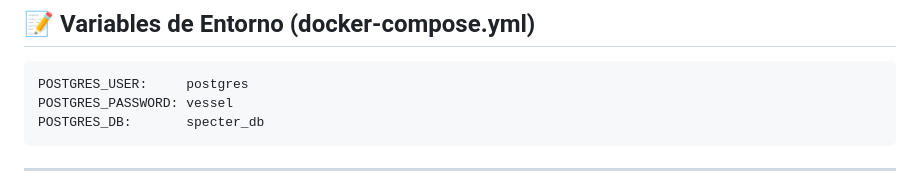
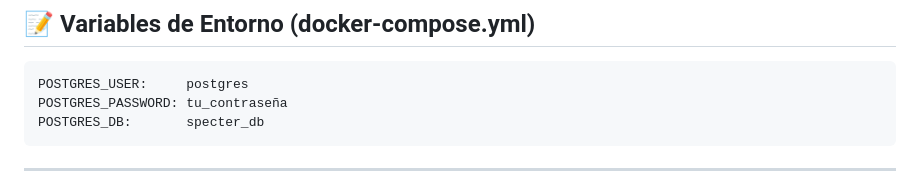
Before and after one commit to Vessel-dot/specter, a Markdown page: README.md, the part around the change. Rendered like a GitHub page.

Commit message:
Update PostgreSQL password in README

````diff
--- a/README.md
+++ b/README.md
@@ -278,7 +278,7 @@ Apache redirige las URLs a la nueva estructura de carpetas de forma transparente
 
 ```yaml
 POSTGRES_USER:     postgres
-POSTGRES_PASSWORD: vessel
+POSTGRES_PASSWORD: tu_contraseña
 POSTGRES_DB:       specter_db
 ```
 
````
